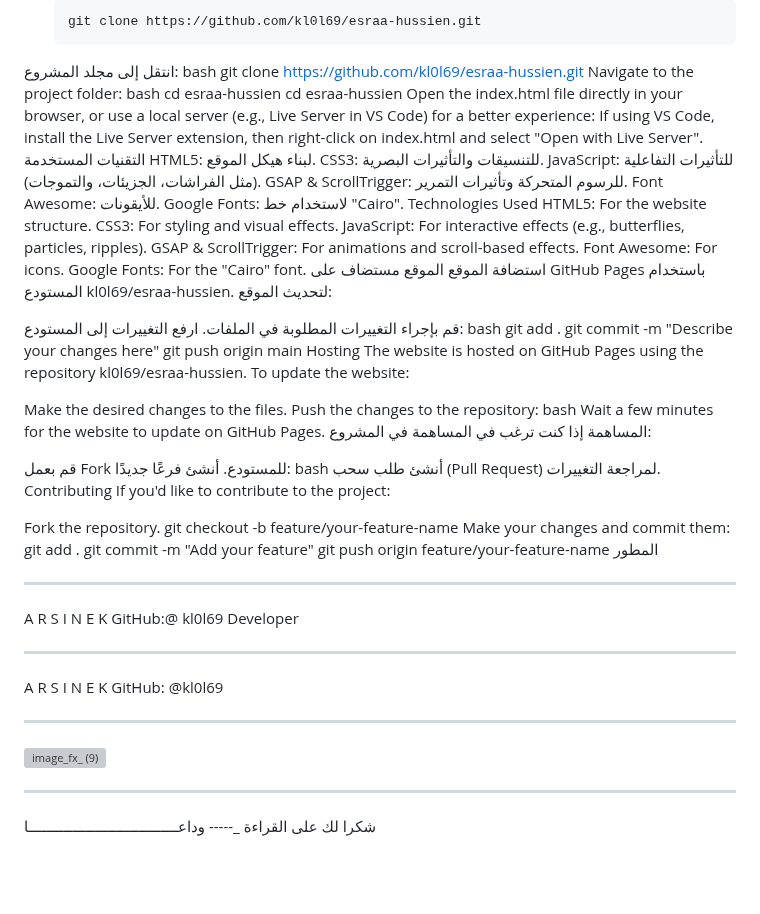
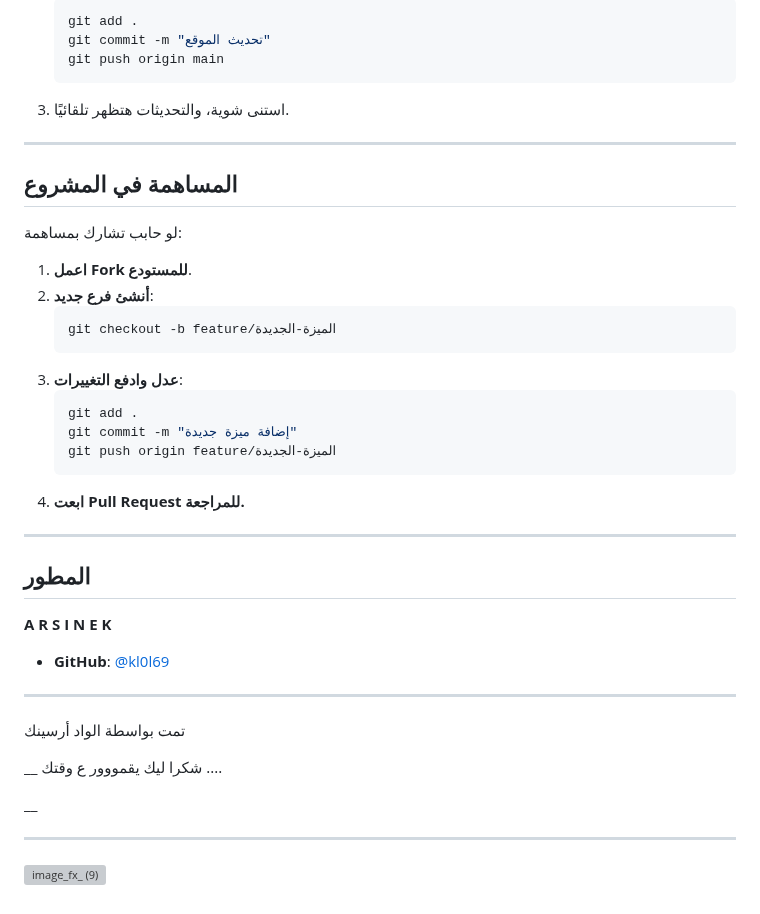
Before and after one commit to kl0l69/esraa-hussien.io, a Markdown page: README.md, the part around one of its changes. Rendered like a GitHub page; blank space fills up the shorter version; grey boxes are pictures that could not be loaded.

````diff
--- a/README.md
+++ b/README.md
@@ -74,74 +73,44 @@ ____
    ```bash
-   git clone https://github.com/kl0l69/esraa-hussien.git
-انتقل إلى مجلد المشروع:
-bash git clone https://github.com/kl0l69/esraa-hussien.git
-Navigate to the project folder:
-bash cd esraa-hussien
-cd esraa-hussien
-Open the index.html file directly in your browser, or use a local server (e.g., Live Server in VS Code) for a better experience:
-If using VS Code, install the Live Server extension, then right-click on index.html and select "Open with Live Server".
-التقنيات المستخدمة
-HTML5: لبناء هيكل الموقع.
-CSS3: للتنسيقات والتأثيرات البصرية.
-JavaScript: للتأثيرات التفاعلية (مثل الفراشات، الجزيئات، والتموجات).
-GSAP & ScrollTrigger: للرسوم المتحركة وتأثيرات التمرير.
-Font Awesome: للأيقونات.
-Google Fonts: لاستخدام خط "Cairo".
-Technologies Used
-HTML5: For the website structure.
-CSS3: For styling and visual effects.
-JavaScript: For interactive effects (e.g., butterflies, particles, ripples).
-GSAP & ScrollTrigger: For animations and scroll-based effects.
-Font Awesome: For icons.
-Google Fonts: For the "Cairo" font.
-استضافة الموقع
-الموقع مستضاف على GitHub Pages باستخدام المستودع kl0l69/esraa-hussien. لتحديث الموقع:
+   git add .
+   git commit -m "تحديث الموقع"
+   git push origin main
+   ```
+3. استنى شوية، والتحديثات هتظهر تلقائيًا.
 
-قم بإجراء التغييرات المطلوبة في الملفات.
-ارفع التغييرات إلى المستودع:
-bash
-git add .
-git commit -m "Describe your changes here"
-git push origin main
-Hosting
-The website is hosted on GitHub Pages using the repository kl0l69/esraa-hussien. To update the website:
+---
 
-Make the desired changes to the files.
-Push the changes to the repository:
-bash
-Wait a few minutes for the website to update on GitHub Pages.
-المساهمة
-إذا كنت ترغب في المساهمة في المشروع:
+## المساهمة في المشروع
 
-قم بعمل Fork للمستودع.
-أنشئ فرعًا جديدًا:
-bash
-أنشئ طلب سحب (Pull Request) لمراجعة التغييرات.
-Contributing
-If you'd like to contribute to the project:
+لو حابب تشارك بمساهمة:
 
-Fork the repository.
-git checkout -b feature/your-feature-name
-Make your changes and commit them:
-git add .
-git commit -m "Add your feature"
-git push origin feature/your-feature-name
-المطور
-________________________________
+1. **اعمل Fork للمستودع**.
+2. **أنشئ فرع جديد**:
+   ```bash
+   git checkout -b feature/الميزة-الجديدة
+   ```
+3. **عدل وادفع التغييرات**:
+   ```bash
+   git add .
+   git commit -m "إضافة ميزة جديدة"
+   git push origin feature/الميزة-الجديدة
+   ```
+4. **ابعت Pull Request للمراجعة.**
 
-A R S I N E K
-GitHub:@ kl0l69
-Developer
-_____________________________
-A R S I N E K
-GitHub: @kl0l69
+---
 
+## المطور
 
-__________________________
+**A R S I N E K**
 
-![image_fx_ (9)](https://github.com/user-attachments/assets/13dcdd8c-2244-4586-98aa-c5f674198bf2)
-______________________________________________
+- **GitHub**: [@kl0l69](https://github.com/kl0l69)
+----
 
-شكرا لك على القراءة
-_-----
-وداعــــــــــــــــــــــــــــــــــا
+تمت بواسطة الواد أرسينك
+
+__
+شكرا ليك يقمووور ع وقتك ....
+
+__
+
+---
+![image_fx_ (9)](https://github.com/user-attachments/assets/9d2dea8a-1d1b-4b34-8086-573e7aa835e7)
````
Also changed, not shown: other parts of README.md (+47 -48 lines).
